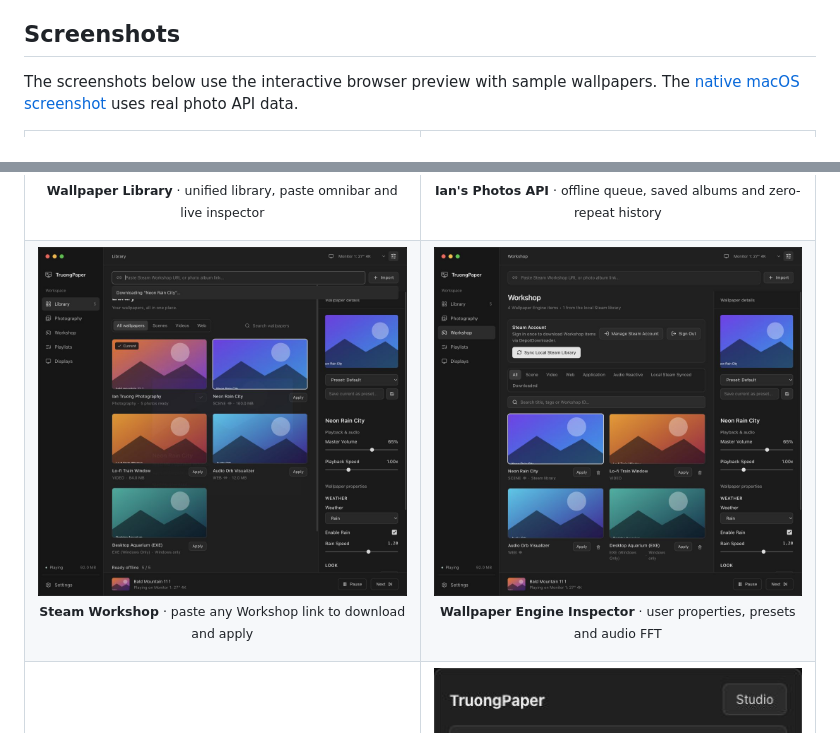
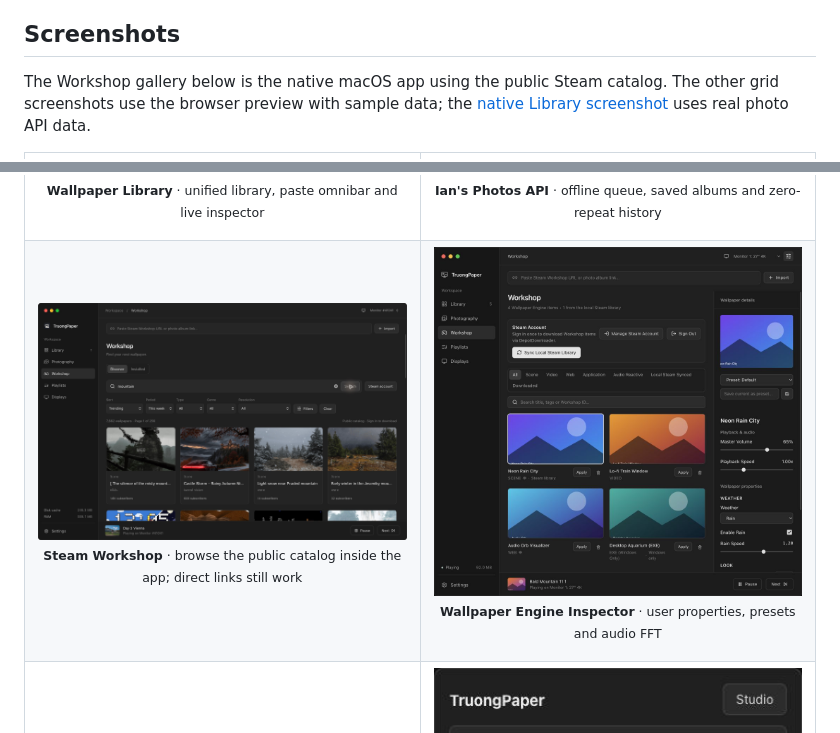
Before and after one commit to iant4093/TruongPaper, a Markdown page: README.md, 2 parts joined by grey strips. GitHub-like rendering; pictures changed too: docs/screenshots/native-workshop.jpg (added).

Commit message:
docs: add native Workshop proof and focused acceptance steps [skip ci]

```diff
--- a/README.md
+++ b/README.md
@@ -28,7 +28,7 @@ Workshop includes a native **Discover** gallery with public guest browsing, sear
 
 ## Screenshots
 
-The screenshots below use the interactive browser preview with sample wallpapers. The [native macOS screenshot](docs/screenshots/native-library.jpg) uses real photo API data.
+The Workshop gallery below is the native macOS app using the public Steam catalog. The other grid screenshots use the browser preview with sample data; the [native Library screenshot](docs/screenshots/native-library.jpg) uses real photo API data.
 
 <table>
   <tr>
@@ -43,8 +43,8 @@ The screenshots below use the interactive browser preview with sample wallpapers
   </tr>
   <tr>
     <td width="50%" valign="top">
-      <img src="docs/screenshots/workshop-download.jpg" width="100%" alt="Steam Workshop URL paste modal showing live depot download progress, the wallpaper details and download status">
-      <p align="center"><sub><b>Steam Workshop</b> · paste any Workshop link to download and apply</sub></p>
+      <img src="docs/screenshots/native-workshop.jpg" width="100%" alt="Native Steam Workshop discovery with search, tag filters, real public thumbnails and a separate RAM reading">
+      <p align="center"><sub><b>Steam Workshop</b> · browse the public catalog inside the app; direct links still work</sub></p>
     </td>
     <td width="50%" valign="top">
       <img src="docs/screenshots/scene-inspector.jpg" width="100%" alt="Dynamic Wallpaper Engine property inspector with auto-generated sliders, color pickers, toggles, presets and audio FFT sensitivity">
```
Also changed, not shown: docs/MANUAL-TESTING.md (+13 -1 lines), docs/RELEASE-READINESS.md (+2 -2 lines).
